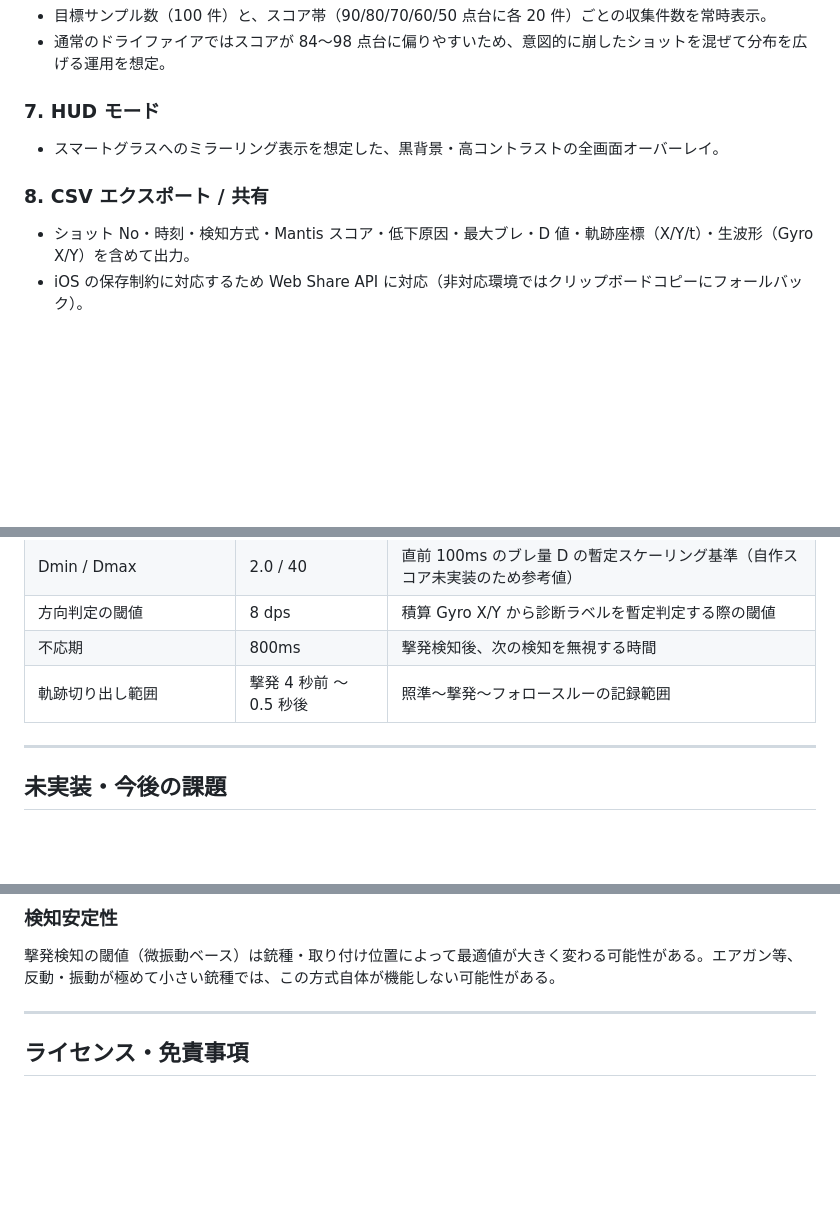
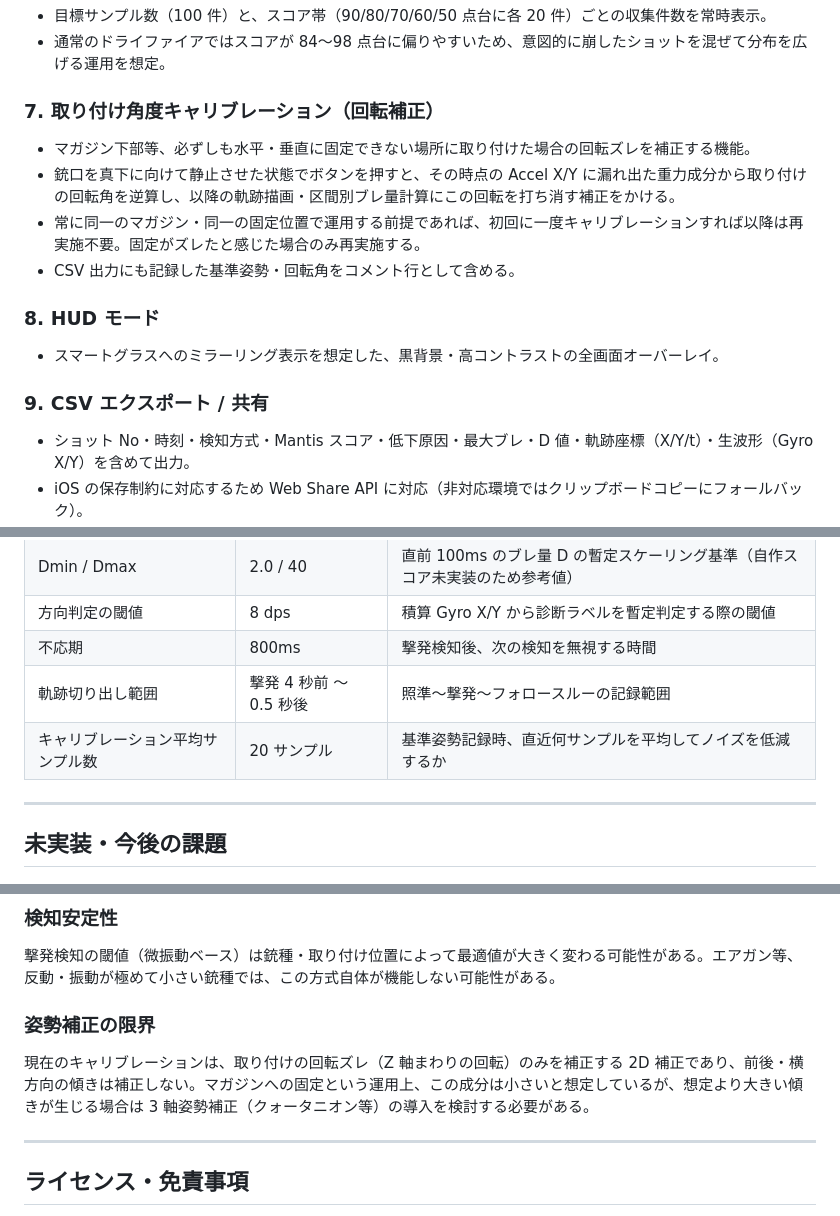
Before and after one commit to okada198803/Marksmanship-Coach-Personal-Training-Coaching-System, a Markdown page: README.md, 3 parts joined by grey strips. GitHub-like rendering; blank space fills up the shorter version.

```diff
--- a/README.md
+++ b/README.md
@@ -66,10 +66,16 @@ Mantis X10 のような製品は、内部の物理数値（角速度・加速度
 * 目標サンプル数（100 件）と、スコア帯（90/80/70/60/50 点台に各 20 件）ごとの収集件数を常時表示。
 * 通常のドライファイアではスコアが 84〜98 点台に偏りやすいため、意図的に崩したショットを混ぜて分布を広げる運用を想定。
 
-### 7. HUD モード
+### 7. 取り付け角度キャリブレーション（回転補正）
+* マガジン下部等、必ずしも水平・垂直に固定できない場所に取り付けた場合の回転ズレを補正する機能。
+* 銃口を真下に向けて静止させた状態でボタンを押すと、その時点の Accel X/Y に漏れ出た重力成分から取り付けの回転角を逆算し、以降の軌跡描画・区間別ブレ量計算にこの回転を打ち消す補正をかける。
+* 常に同一のマガジン・同一の固定位置で運用する前提であれば、初回に一度キャリブレーションすれば以降は再実施不要。固定がズレたと感じた場合のみ再実施する。
+* CSV 出力にも記録した基準姿勢・回転角をコメント行として含める。
+
+### 8. HUD モード
 * スマートグラスへのミラーリング表示を想定した、黒背景・高コントラストの全画面オーバーレイ。
 
-### 8. CSV エクスポート / 共有
+### 9. CSV エクスポート / 共有
 * ショット No・時刻・検知方式・Mantis スコア・低下原因・最大ブレ・D 値・軌跡座標（X/Y/t）・生波形（Gyro X/Y）を含めて出力。
 * iOS の保存制約に対応するため Web Share API に対応（非対応環境ではクリップボードコピーにフォールバック）。
 
@@ -118,6 +140,7 @@ Mantis X10 のような製品は、内部の物理数値（角速度・加速度
 | 方向判定の閾値 | 8 dps | 積算 Gyro X/Y から診断ラベルを暫定判定する際の閾値 |
 | 不応期 | 800ms | 撃発検知後、次の検知を無視する時間 |
 | 軌跡切り出し範囲 | 撃発 4 秒前 〜 0.5 秒後 | 照準〜撃発〜フォロースルーの記録範囲 |
+| キャリブレーション平均サンプル数 | 20 サンプル | 基準姿勢記録時、直近何サンプルを平均してノイズを低減するか |
 
 ---
 
@@ -139,6 +162,9 @@ HUD モードは現状 iPhone 画面上の全画面オーバーレイのみ。
 ### 検知安定性
 撃発検知の閾値（微振動ベース）は銃種・取り付け位置によって最適値が大きく変わる可能性がある。エアガン等、反動・振動が極めて小さい銃種では、この方式自体が機能しない可能性がある。
 
+### 姿勢補正の限界
+現在のキャリブレーションは、取り付けの回転ズレ（Z 軸まわりの回転）のみを補正する 2D 補正であり、前後・横方向の傾きは補正しない。マガジンへの固定という運用上、この成分は小さいと想定しているが、想定より大きい傾きが生じる場合は 3 軸姿勢補正（クォータニオン等）の導入を検討する必要がある。
+
 ---
 
 ## ライセンス・免責事項
```
Also changed, not shown: other parts of README.md (+26 -10 lines).
